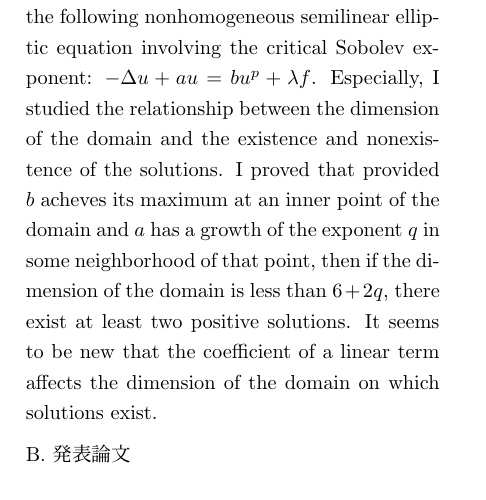
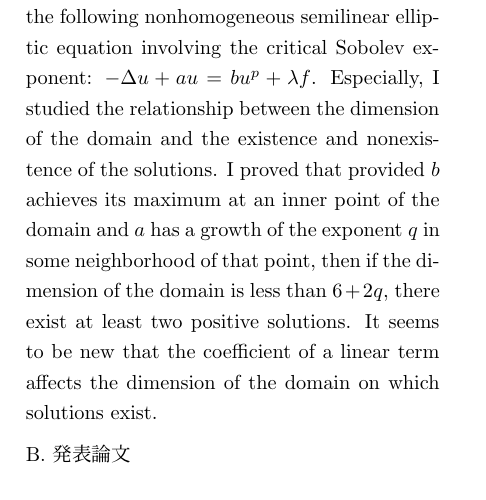
Before and after one commit to kazunetakahashi-thesis/annual-report-2014, a LaTeX document (annual2014.tex): part of the page, cut so that both start at the same text. Compiled offline with pLaTeX and dvipdfmx.

Commit message:
スペルミス訂正

```diff
--- a/annual2014.tex
+++ b/annual2014.tex
@@ -113,7 +113,7 @@ $-\Delta u + a u = b u^p + \lambda f$. Especially, I studied
 the relationship between the dimension of the domain and
 the existence and nonexistence of the solutions.
 I proved that provided
-$b$ acheves its maximum at an inner point of the
+$b$ achieves its maximum at an inner point of the
 domain and $a$ has a growth of the exponent $q$
 in some neighborhood of that point, then
 if the dimension of the domain is less than $6 + 2q$,
```
